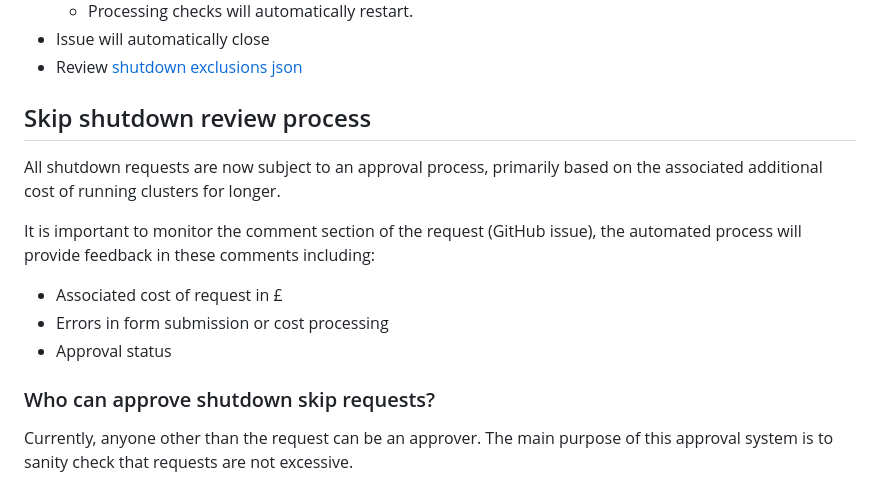
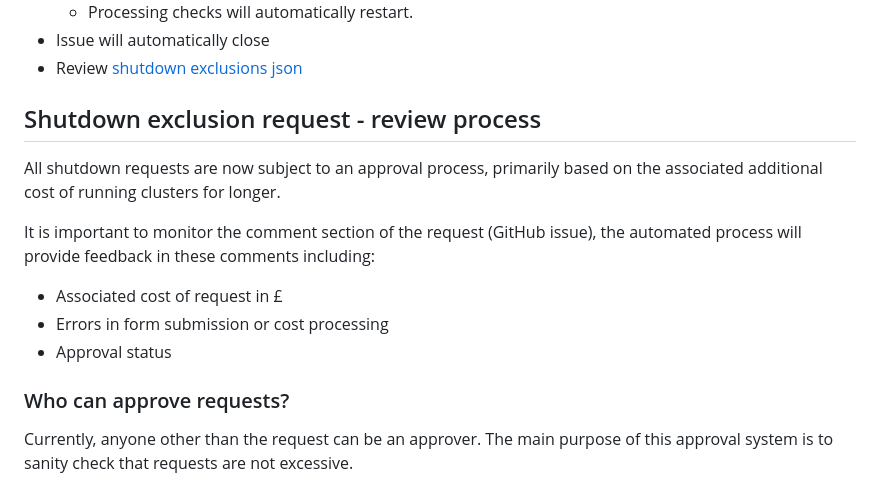
Before and after one commit to hmcts/auto-shutdown, a Markdown page: README.md, the part around the change. GitHub-like rendering.

```diff
--- a/README.md
+++ b/README.md
@@ -26,7 +26,7 @@ In the event that an environment or environments are needed outside of the defau
 - Issue will automatically close
 - Review [shutdown exclusions json](https://github.com/hmcts/aks-auto-shutdown/blob/master/issues_list.json)
 
-## Skip shutdown review process
+## Shutdown exclusion request - review process
 
 All shutdown requests are now subject to an approval process, primarily based on the associated additional cost of running clusters for longer.
 
@@ -36,7 +36,7 @@ It is important to monitor the comment section of the request (GitHub issue), th
 - Errors in form submission or cost processing
 - Approval status
 
-### Who can approve shutdown skip requests?
+### Who can approve requests?
 
 Currently, anyone other than the request can be an approver. The main purpose of this approval system is to sanity check that requests are not excessive.
 
```
